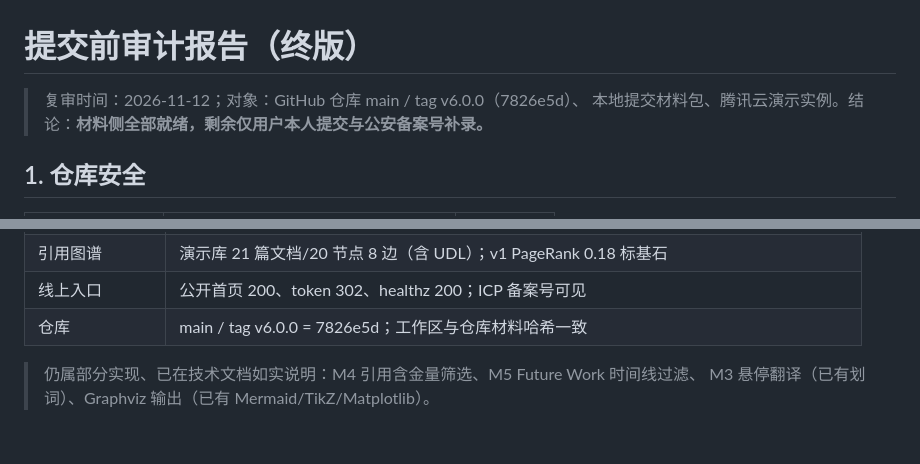
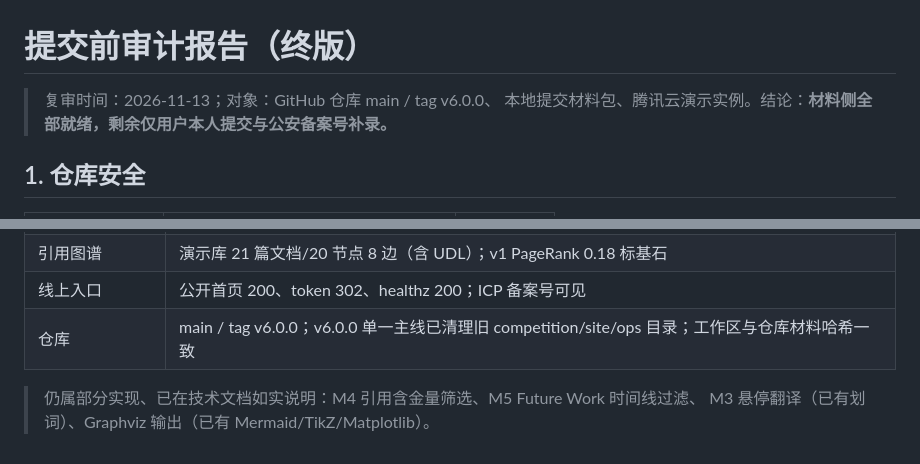
Before and after one commit to XiaoleC05/CongoRAG, a Markdown page: docs/submission/提交前审计报告.md, 2 parts joined by grey strips. Drawn GitHub-style.

Commit message:
docs: v6.0.0 单一主线审计与提交材料同步

```diff
--- a/docs/submission/提交前审计报告.md
+++ b/docs/submission/提交前审计报告.md
@@ -1,6 +1,6 @@
 # 提交前审计报告（终版）
 
-> 复审时间：2026-11-12；对象：GitHub 仓库 main / tag v6.0.0（7826e5d）、
+> 复审时间：2026-11-13；对象：GitHub 仓库 main / tag v6.0.0、
 > 本地提交材料包、腾讯云演示实例。结论：**材料侧全部就绪，剩余仅用户本人提交与公安备案号补录。**
 
 ## 1. 仓库安全
@@ -72,7 +72,7 @@
 | arXiv 自动追踪 | 推荐面板每 5 分钟刷新并显示上次时间 |
 | 引用图谱 | 演示库 21 篇文档/20 节点 8 边（含 UDL）；v1 PageRank 0.18 标基石 |
 | 线上入口 | 公开首页 200、token 302、healthz 200；ICP 备案号可见 |
-| 仓库 | main / tag v6.0.0 = 7826e5d；工作区与仓库材料哈希一致 |
+| 仓库 | main / tag v6.0.0；v6.0.0 单一主线已清理旧 competition/site/ops 目录；工作区与仓库材料哈希一致 |
 
 > 仍属部分实现、已在技术文档如实说明：M4 引用含金量筛选、M5 Future Work 时间线过滤、
 > M3 悬停翻译（已有划词）、Graphviz 输出（已有 Mermaid/TikZ/Matplotlib）。
```
